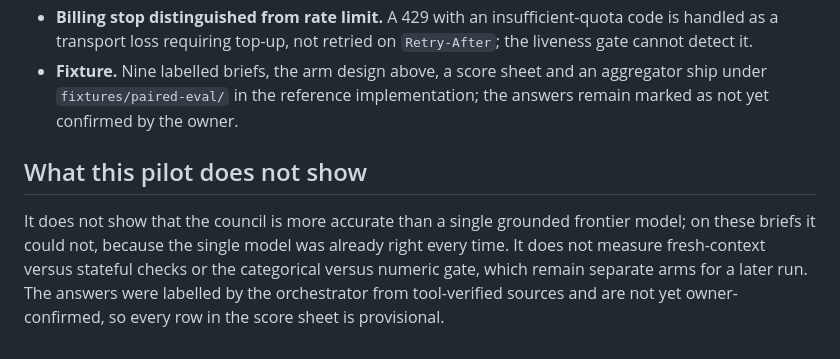
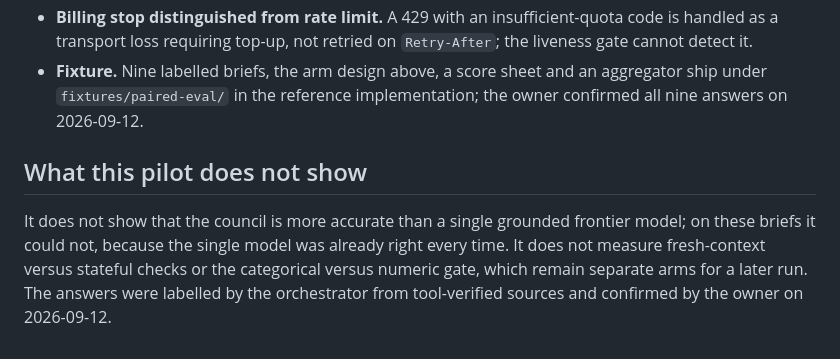
Before and after one commit to russellyvr/Ai-Tools, a Markdown page: council-skill/EVALUATION.md, the part around the change. Rendered like a GitHub page.

Commit message:
council-skill: pilot answers owner-confirmed
- EVALUATION.md: the nine fixture answers were confirmed by the owner on
  2026-09-12; the score rows are no longer provisional

Co-Authored-By: Claude Fable 5.1 <noreply@anthropic.com>
Claude-Session: https://claude.ai/code/session_01WUMmpzbwsSE1CRH7pgioXZ

```diff
--- a/council-skill/EVALUATION.md
+++ b/council-skill/EVALUATION.md
@@ -130,8 +130,7 @@ Per brief (K2 column: verdicts at the final check, Anthropic / Google / OpenAI):
   it.
 - **Fixture.** Nine labelled briefs, the arm design above, a score sheet
   and an aggregator ship under `fixtures/paired-eval/` in the reference
-  implementation; the answers remain marked as not yet confirmed by the
-  owner.
+  implementation; the owner confirmed all nine answers on 2026-09-12.
 
 ## What this pilot does not show
 
@@ -140,5 +139,5 @@ grounded frontier model; on these briefs it could not, because the single
 model was already right every time. It does not measure fresh-context
 versus stateful checks or the categorical versus numeric gate, which
 remain separate arms for a later run. The answers were labelled by the
-orchestrator from tool-verified sources and are not yet owner-confirmed,
-so every row in the score sheet is provisional.
+orchestrator from tool-verified sources and confirmed by the owner on
+2026-09-12.
```
